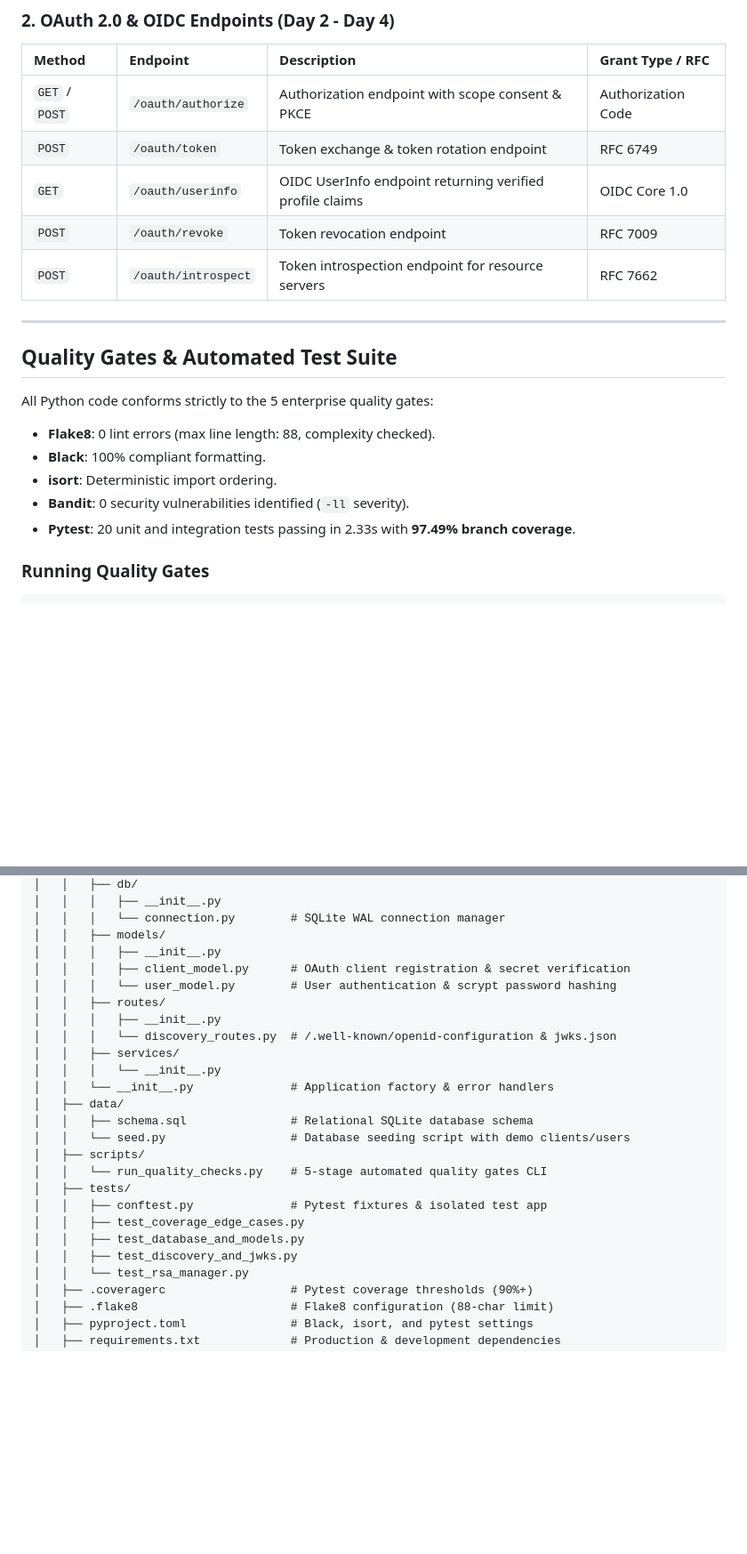
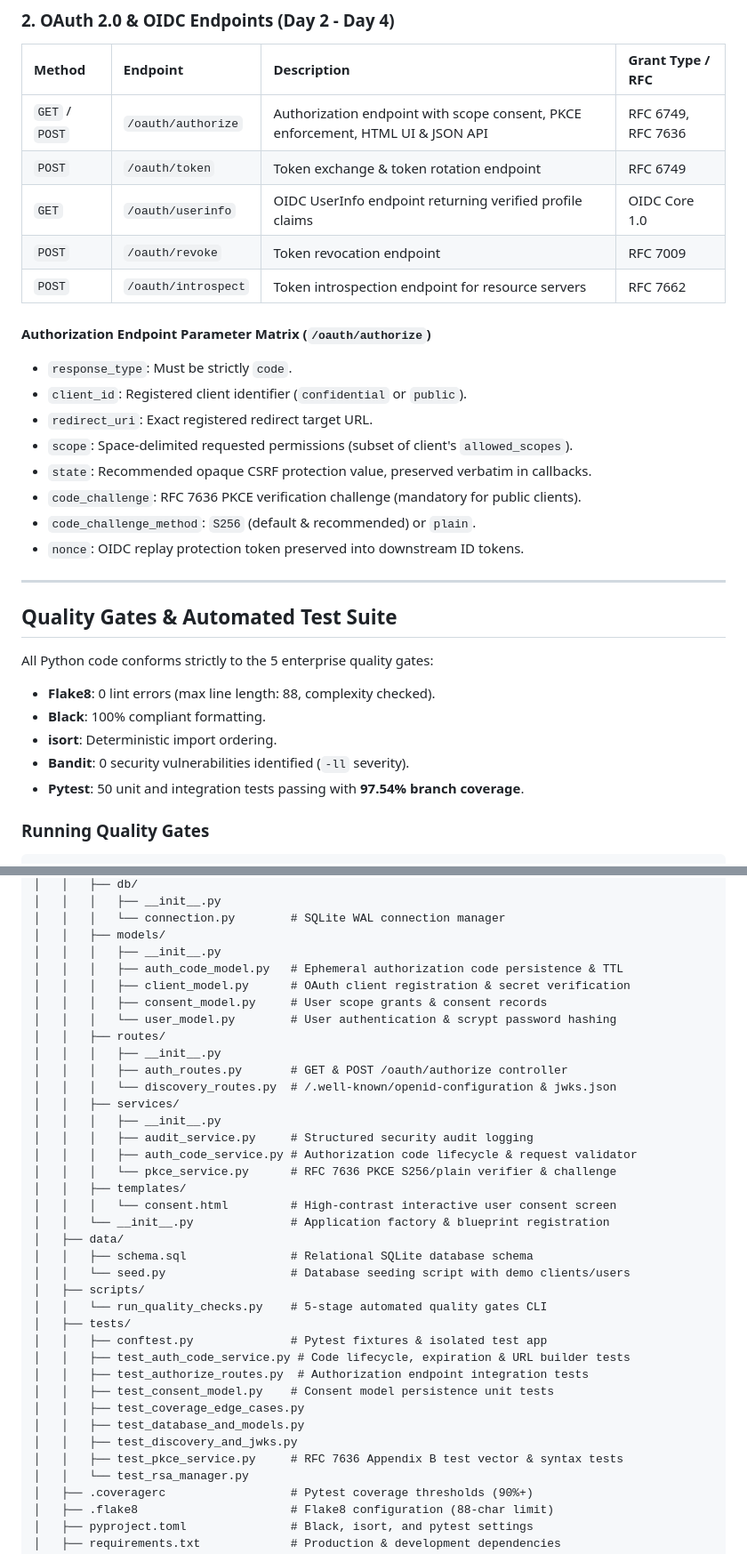
Before and after one commit to pak-pow/PROJECT52-PHASE3, a Markdown page: week46_oauth_provider/README.md, 2 parts joined by grey strips. Shown at 89% size. GitHub-like rendering; blank space fills up the shorter version.

Commit message:
docs(week46): update master readme for day 2 authorization code and pkce completion

````diff
--- a/week46_oauth_provider/README.md
+++ b/week46_oauth_provider/README.md
@@ -146,11 +146,21 @@ SQLite runs with Write-Ahead Logging (`PRAGMA journal_mode = WAL;`) and a 30-sec
 ### 2. OAuth 2.0 & OIDC Endpoints (Day 2 - Day 4)
 | Method | Endpoint | Description | Grant Type / RFC |
 |:---|:---|:---|:---|
-| `GET` / `POST` | `/oauth/authorize` | Authorization endpoint with scope consent & PKCE | Authorization Code |
+| `GET` / `POST` | `/oauth/authorize` | Authorization endpoint with scope consent, PKCE enforcement, HTML UI & JSON API | RFC 6749, RFC 7636 |
 | `POST` | `/oauth/token` | Token exchange & token rotation endpoint | RFC 6749 |
 | `GET` | `/oauth/userinfo` | OIDC UserInfo endpoint returning verified profile claims | OIDC Core 1.0 |
 | `POST` | `/oauth/revoke` | Token revocation endpoint | RFC 7009 |
 | `POST` | `/oauth/introspect` | Token introspection endpoint for resource servers | RFC 7662 |
+
+#### Authorization Endpoint Parameter Matrix (`/oauth/authorize`)
+- `response_type`: Must be strictly `code`.
+- `client_id`: Registered client identifier (`confidential` or `public`).
+- `redirect_uri`: Exact registered redirect target URL.
+- `scope`: Space-delimited requested permissions (subset of client's `allowed_scopes`).
+- `state`: Recommended opaque CSRF protection value, preserved verbatim in callbacks.
+- `code_challenge`: RFC 7636 PKCE verification challenge (mandatory for public clients).
+- `code_challenge_method`: `S256` (default & recommended) or `plain`.
+- `nonce`: OIDC replay protection token preserved into downstream ID tokens.
 
 ---
 
@@ -161,7 +171,7 @@ All Python code conforms strictly to the 5 enterprise quality gates:
 - **Black**: 100% compliant formatting.
 - **isort**: Deterministic import ordering.
 - **Bandit**: 0 security vulnerabilities identified (`-ll` severity).
-- **Pytest**: 20 unit and integration tests passing in 2.33s with **97.49% branch coverage**.
+- **Pytest**: 50 unit and integration tests passing with **97.54% branch coverage**.
 
 ### Running Quality Gates
 ```powershell
@@ -216,14 +226,22 @@ week46_oauth_provider/
 │   │   │   └── connection.py        # SQLite WAL connection manager
 │   │   ├── models/
 │   │   │   ├── __init__.py
+│   │   │   ├── auth_code_model.py   # Ephemeral authorization code persistence & TTL
 │   │   │   ├── client_model.py      # OAuth client registration & secret verification
+│   │   │   ├── consent_model.py     # User scope grants & consent records
 │   │   │   └── user_model.py        # User authentication & scrypt password hashing
 │   │   ├── routes/
 │   │   │   ├── __init__.py
+│   │   │   ├── auth_routes.py       # GET & POST /oauth/authorize controller
 │   │   │   └── discovery_routes.py  # /.well-known/openid-configuration & jwks.json
 │   │   ├── services/
-│   │   │   └── __init__.py
-│   │   └── __init__.py              # Application factory & error handlers
+│   │   │   ├── __init__.py
+│   │   │   ├── audit_service.py     # Structured security audit logging
+│   │   │   ├── auth_code_service.py # Authorization code lifecycle & request validator
+│   │   │   └── pkce_service.py      # RFC 7636 PKCE S256/plain verifier & challenge
+│   │   ├── templates/
+│   │   │   └── consent.html         # High-contrast interactive user consent screen
+│   │   └── __init__.py              # Application factory & blueprint registration
 │   ├── data/
 │   │   ├── schema.sql               # Relational SQLite database schema
 │   │   └── seed.py                  # Database seeding script with demo clients/users
@@ -231,9 +249,13 @@ week46_oauth_provider/
 │   │   └── run_quality_checks.py    # 5-stage automated quality gates CLI
 │   ├── tests/
 │   │   ├── conftest.py              # Pytest fixtures & isolated test app
+│   │   ├── test_auth_code_service.py # Code lifecycle, expiration & URL builder tests
+│   │   ├── test_authorize_routes.py  # Authorization endpoint integration tests
+│   │   ├── test_consent_model.py    # Consent model persistence unit tests
 │   │   ├── test_coverage_edge_cases.py
 │   │   ├── test_database_and_models.py
 │   │   ├── test_discovery_and_jwks.py
+│   │   ├── test_pkce_service.py     # RFC 7636 Appendix B test vector & syntax tests
 │   │   └── test_rsa_manager.py
 │   ├── .coveragerc                  # Pytest coverage thresholds (90%+)
 │   ├── .flake8                      # Flake8 configuration (88-char limit)
````
Also changed, not shown: other parts of week46_oauth_provider/README.md (+3 -3 lines).
